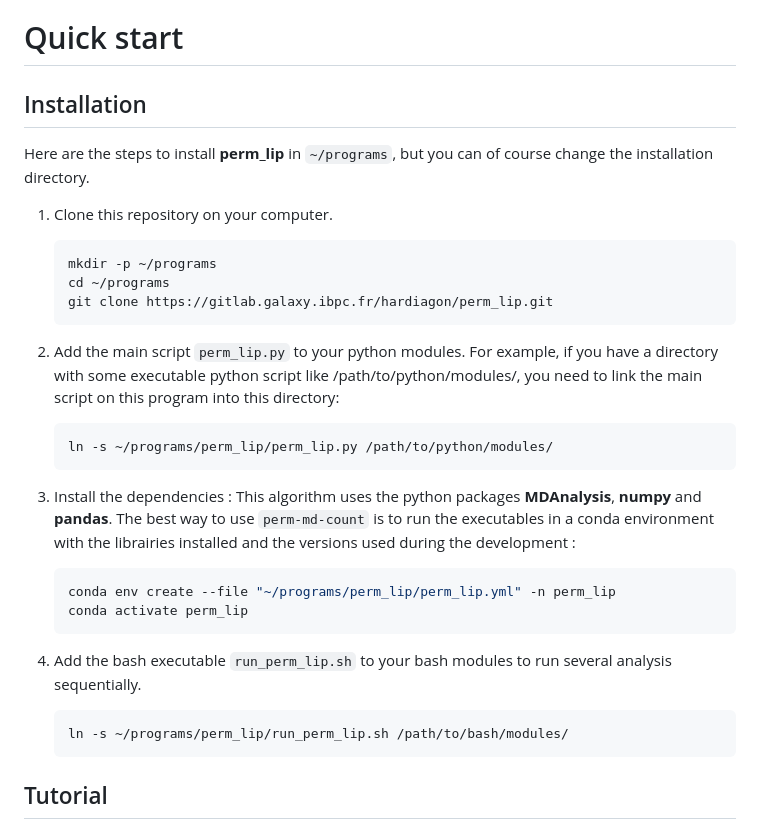
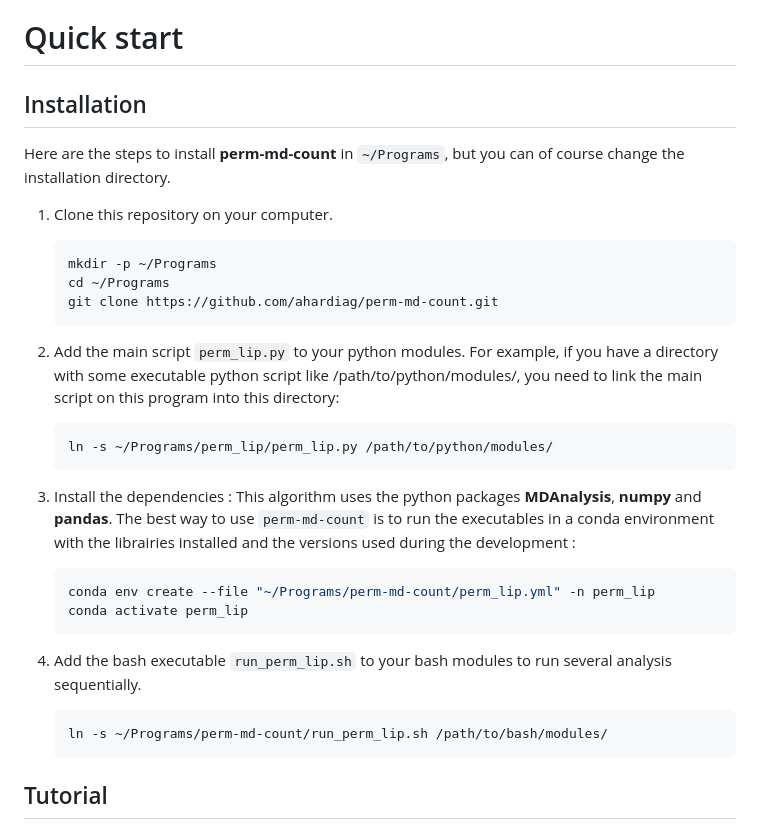
Before and after one commit to ahardiag/perm-md-count, a Markdown page: README.md, the part around the change. GitHub-like rendering.

Commit message:
minor fix on installation paths

````diff
--- a/README.md
+++ b/README.md
@@ -8,30 +8,30 @@ Quick start
 
 Installation
 ------------
-Here are the steps to install **perm_lip** in `~/programs`, but you can of course change the installation directory.
+Here are the steps to install **perm-md-count** in `~/Programs`, but you can of course change the installation directory.
 
 1. Clone this repository on your computer.
    ```bash
-   mkdir -p ~/programs
-   cd ~/programs
-   git clone https://gitlab.galaxy.ibpc.fr/hardiagon/perm_lip.git
+   mkdir -p ~/Programs
+   cd ~/Programs
+   git clone https://github.com/ahardiag/perm-md-count.git
    ```
 
 2. Add the main script `perm_lip.py` to your python modules.
 For example, if you have a directory with some executable python script like /path/to/python/modules/, you need to link the main script on this program into this directory:
     ```bash
-   ln -s ~/programs/perm_lip/perm_lip.py /path/to/python/modules/
+   ln -s ~/Programs/perm_lip/perm_lip.py /path/to/python/modules/
    ```
 3. Install the dependencies :
 This algorithm uses the python packages **MDAnalysis**, **numpy** and **pandas**.
 The best way to use `perm-md-count` is to run the executables in a conda environment with the librairies installed and the versions used during the development :
     ```bash
-    conda env create --file "~/programs/perm_lip/perm_lip.yml" -n perm_lip
+    conda env create --file "~/Programs/perm-md-count/perm_lip.yml" -n perm_lip
     conda activate perm_lip
    ```
 4. Add the bash executable `run_perm_lip.sh` to your bash modules to run several analysis sequentially.
     ```bash
-   ln -s ~/programs/perm_lip/run_perm_lip.sh /path/to/bash/modules/
+   ln -s ~/Programs/perm-md-count/run_perm_lip.sh /path/to/bash/modules/
    ```
 
 
````
